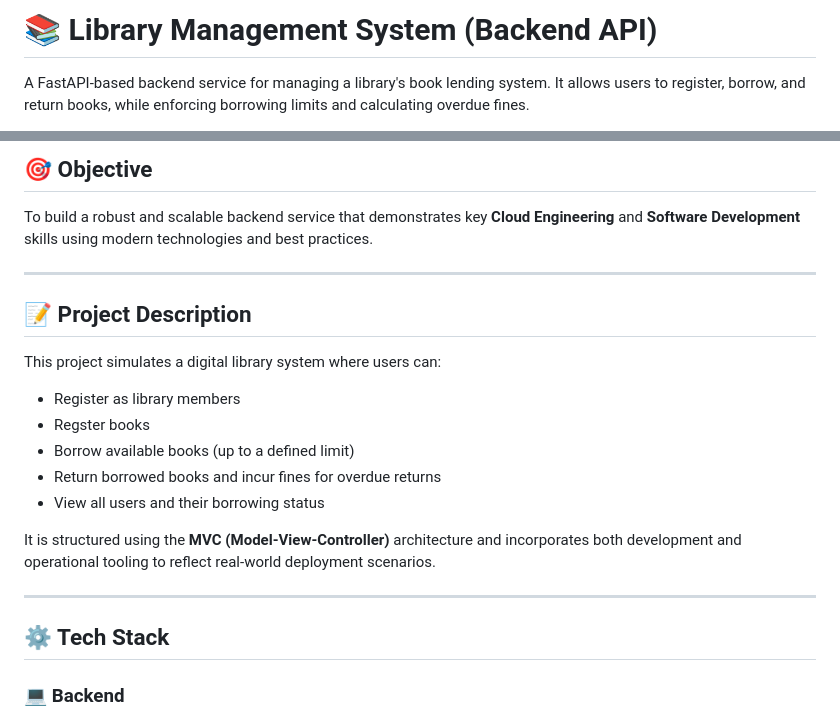
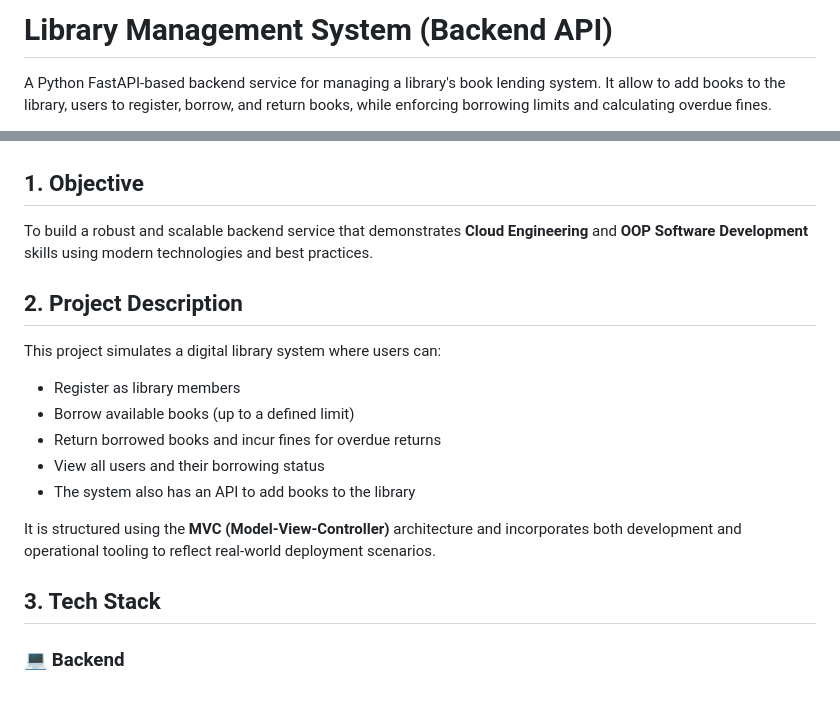
Before and after one commit to leonomar8/library-management, a Markdown page: README.md, 2 parts joined by grey strips. Drawn GitHub-style.

```diff
--- a/README.md
+++ b/README.md
@@ -1,4 +1,4 @@
-# 📚 Library Management System (Backend API)
+# Library Management System (Backend API)
+A Python FastAPI-based backend service for managing a library's book lending system. It allow to add books to the library, users to register, borrow, and return books, while enforcing borrowing limits and calculating overdue fines.
 
-A FastAPI-based backend service for managing a library's book lending system. It allows users to register, borrow, and return books, while enforcing borrowing limits and calculating overdue fines.
 
@@ -6,25 +6,22 @@ A FastAPI-based backend service for managing a library's book lending system. It
 
-## 🎯 Objective
 
-To build a robust and scalable backend service that demonstrates key **Cloud Engineering** and **Software Development** skills using modern technologies and best practices.
 
----
+## 1. Objective
+To build a robust and scalable backend service that demonstrates **Cloud Engineering** and **OOP Software Development** skills using modern technologies and best practices.
 
-## 📝 Project Description
-
+## 2. Project Description
 This project simulates a digital library system where users can:
 
 - Register as library members
-- Regster books
 - Borrow available books (up to a defined limit)
 - Return borrowed books and incur fines for overdue returns
 - View all users and their borrowing status
+- The system also has an API to add books to the library
 
 It is structured using the **MVC (Model-View-Controller)** architecture and incorporates both development and operational tooling to reflect real-world deployment scenarios.
 
----
 
-## ⚙️ Tech Stack
+## 3. Tech Stack
 
 ### 💻 Backend
 - **Python 3**
```
Also changed, not shown: other parts of README.md (+103 -73 lines).
